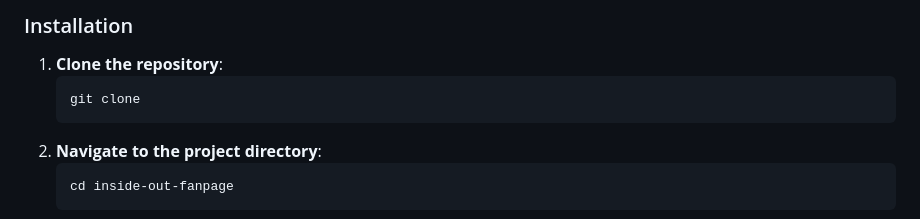
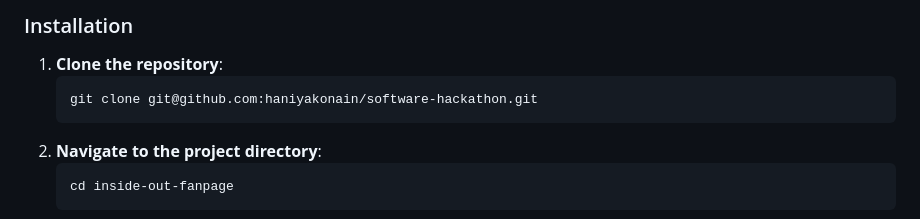
Before and after one commit to haniyakonain/software-hackathon, a Markdown page: README.md, the part around the change printed below. GitHub-like rendering.

````diff
--- a/README.md
+++ b/README.md
@@ -52,7 +52,7 @@ A responsive web application celebrating Pixar's *Inside Out* movie, featuring c
 
 1. **Clone the repository**:
    ```bash
-   git clone
+   git clone git@github.com:haniyakonain/software-hackathon.git
    ```
 2. **Navigate to the project directory**:
    ```bash
````
Also changed, not shown: other parts of README.md (+1 -1 lines).
